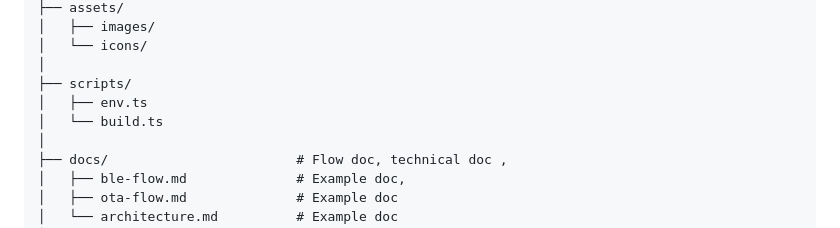
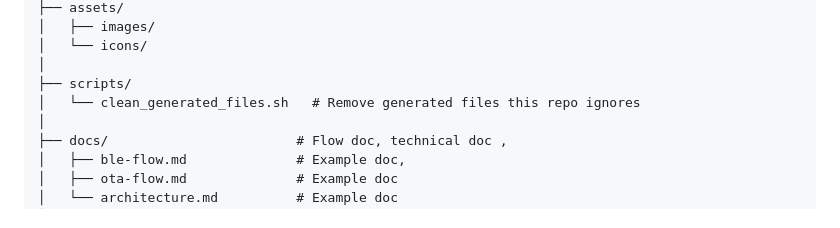
Before and after one commit to Brainchip-Inc/BrainChip-Connect, a Markdown page: README.md, the part around the change. GitHub-like rendering.

```diff
--- a/README.md
+++ b/README.md
@@ -70,8 +70,7 @@ Folder Structure
 │   └── icons/
 │
 ├── scripts/
-│   ├── env.ts
-│   └── build.ts
+│   └── clean_generated_files.sh   # Remove generated files this repo ignores
 │
 ├── docs/                        # Flow doc, technical doc ,
 │   ├── ble-flow.md              # Example doc,
```
Also changed, not shown: docs/folder_structure.md (+1 -2 lines).
